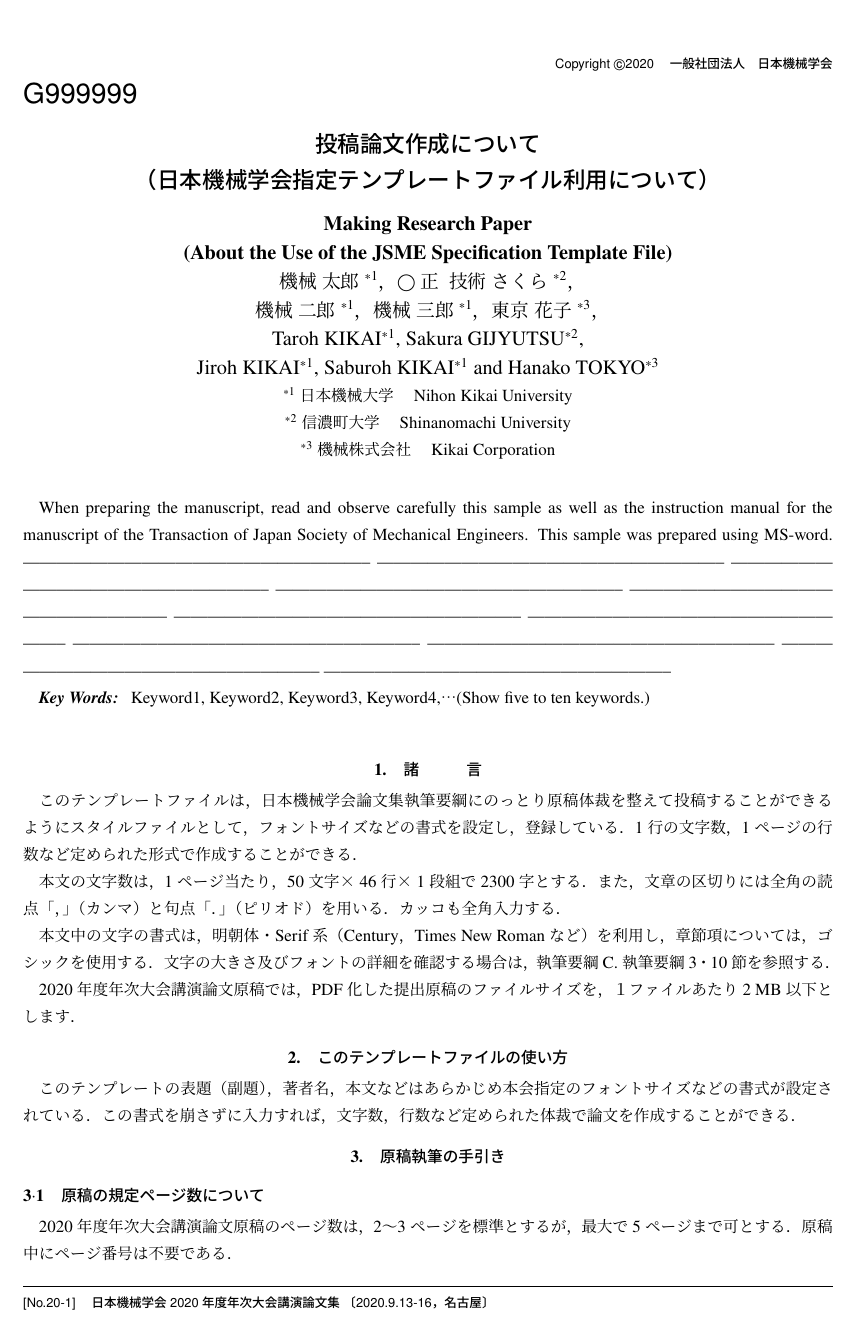
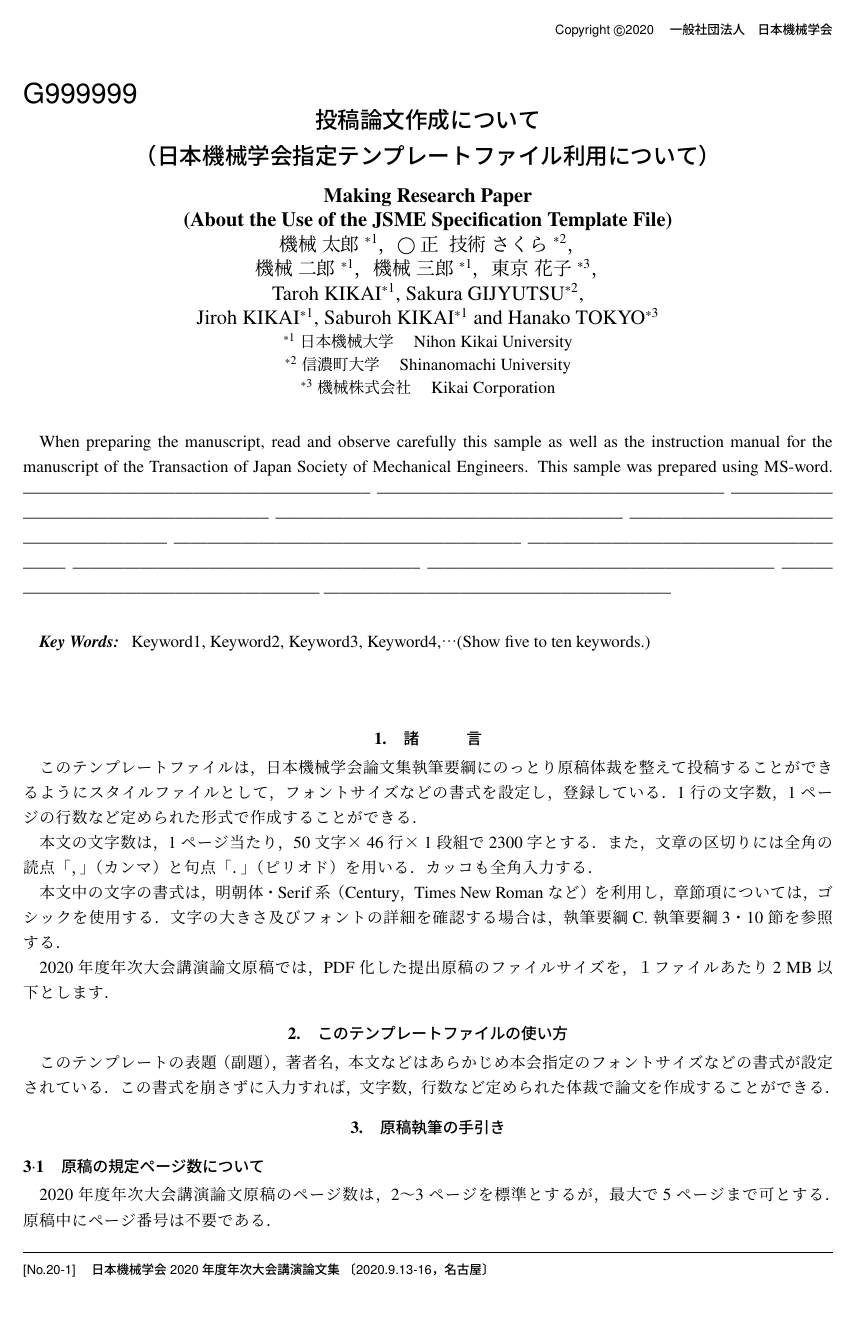
Before and after one commit to ryo-ARAKI/jsme-nenji2020, a LaTeX document (sample.tex, which reads jsme-nenji.sty): page 1 of 4. Compiled offline with upLaTeX and dvipdfmx.

Commit message:
update whole geometry

```diff
--- a/jsme-nenji.sty
+++ b/jsme-nenji.sty
@@ -46,8 +46,9 @@
 \RequirePackage{geometry}
 % \RequirePackage{cite}
 \RequirePackage{caption}
+\RequirePackage{setspace}
 
-\geometry{a4paper, onecolumn, top=26mm, bottom=25mm, left=21mm, right=21mm, headheight=21pt, headsep=0mm, }
+\geometry{a4paper, onecolumn, top=26mm, bottom=32mm, left=21mm, right=21mm, headheight=21pt, headsep=7mm, }
 
 \captionsetup[figure]{name=Fig.~, labelsep=space}
 \captionsetup[table]{name=Table~, labelsep=space}
@@ -89,9 +90,10 @@
     {\LARGE \sf \@pnum \par }
   \end{flushleft}
   \begin{center} %
-    %   \vspace*{5mm} % added for pLaTeX
+    \vspace*{-5mm} % added for pLaTeX
     {\Large\bf \@title \par } %
   \end{center}
+  \begin{spacing}{0.85}
   \begin{center}
     {\large\bf \@engtitle \par } %
     {\large \@author \par }  %
@@ -100,21 +102,24 @@
     % \vskip 1em
     {\normalsize \@affiliation \par } %
   \end{center}
+  \end{spacing}
 
   \@ifundefined{@abstract}{}{%
     \vspace*{0.0mm} % added for pLaTeX
     \vskip 1em
     \@abstract%
-    \gdef\@abstract{}}%
+    \gdef\@abstract{}
+  }%
 
-  %   \vspace*{0.0mm} % added for pLaTeX
-  %   \vspace*{-4.0mm} % added for pLaTeX
+  \vspace*{\baselineskip}
   \@ifundefined{@keyword}{}{%
     {\em \bfseries Key Words: }\@keyword%
     \gdef\@keyword{}}%
   % %   \vspace*{5.0mm} % added for pLaTeX
-    \vspace*{0.0mm} % added for pLaTeX
-     \vskip 2zh}%
+    \vspace*{\baselineskip} % added for pLaTeX
+    \vskip 2zh
+  }%
+
   \long\def\abstract#1{\long\gdef\@abstract{#1}
 \vskip 1ex
 }%
--- a/sample.tex
+++ b/sample.tex
@@ -27,6 +27,25 @@
 {\supercitedelim}
 {}
 
+% 一行あたり文字数と一ページあたり行数の指定
+\makeatletter
+\def\mojiparline#1{
+    \newcounter{mpl}
+    \setcounter{mpl}{#1}
+    \@tempdima=\linewidth
+    \advance\@tempdima by-\value{mpl}zw
+    \addtocounter{mpl}{-1}
+    \divide\@tempdima by \value{mpl}
+    \advance\kanjiskip by\@tempdima
+    \advance\parindent by\@tempdima
+}
+\makeatother
+\def\linesparpage#1{
+    \baselineskip=\textheight
+    \divide\baselineskip by #1
+}
+
+
 \lhead{} % 何も記入しない
 \cfoot{} % 何も記入しない
 
@@ -38,6 +57,9 @@
 %  \makeatother
 
 \begin{document}
+\mojiparline{50}  % 一行あたり文字数
+\linesparpage{46}  % 一ページあたり行数
+
 
 \pnum{G999999}
 \title{投稿論文作成について\\
```
Also changed, not shown: README.md, sample.pdf. Lines whose indentation alone changed are shown as unchanged.
